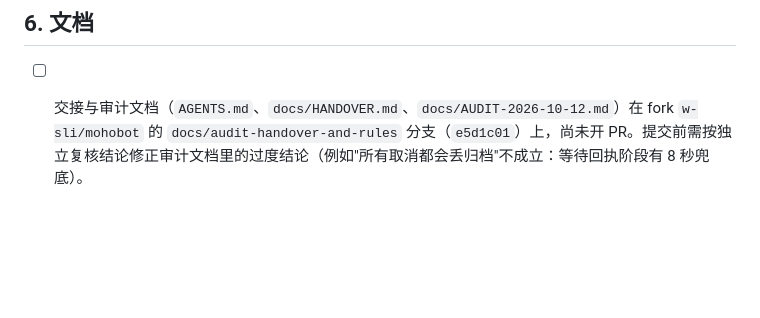
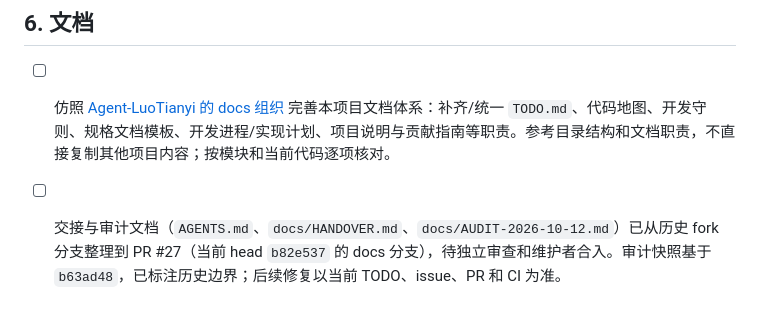
Before and after one commit to CarefreeSongs712/mohobot, a Markdown page: TODO.md, the part around the change. Rendered like a GitHub page; blank space fills up the shorter version.

Commit message:
docs: 增加参考文档体系完善任务并关联 PR27

```diff
--- a/TODO.md
+++ b/TODO.md
@@ -115,4 +115,5 @@ PR #24 依赖 #22/#23 合入后再以 `main` 为基线启用 workflow。以下
 
 ## 6. 文档
 
-- [ ] 交接与审计文档（`AGENTS.md`、`docs/HANDOVER.md`、`docs/AUDIT-2026-10-12.md`）在 fork `w-sli/mohobot` 的 `docs/audit-handover-and-rules` 分支（`e5d1c01`）上，尚未开 PR。提交前需按独立复核结论修正审计文档里的过度结论（例如"所有取消都会丢归档"不成立：等待回执阶段有 8 秒兜底）。
+- [ ] 仿照 [Agent-LuoTianyi 的 docs 组织](https://github.com/SheepLiu712/Agent-LuoTianyi/tree/dev/docs) 完善本项目文档体系：补齐/统一 `TODO.md`、代码地图、开发守则、规格文档模板、开发进程/实现计划、项目说明与贡献指南等职责。参考目录结构和文档职责，不直接复制其他项目内容；按模块和当前代码逐项核对。
+- [ ] 交接与审计文档（`AGENTS.md`、`docs/HANDOVER.md`、`docs/AUDIT-2026-10-12.md`）已从历史 fork 分支整理到 PR #27（当前 head `b82e537` 的 docs 分支），待独立审查和维护者合入。审计快照基于 `b63ad48`，已标注历史边界；后续修复以当前 TODO、issue、PR 和 CI 为准。
```
